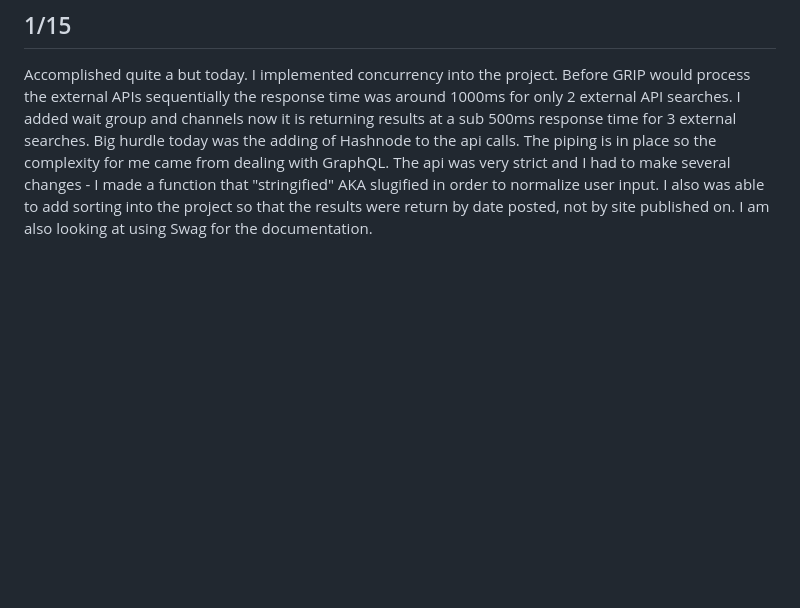
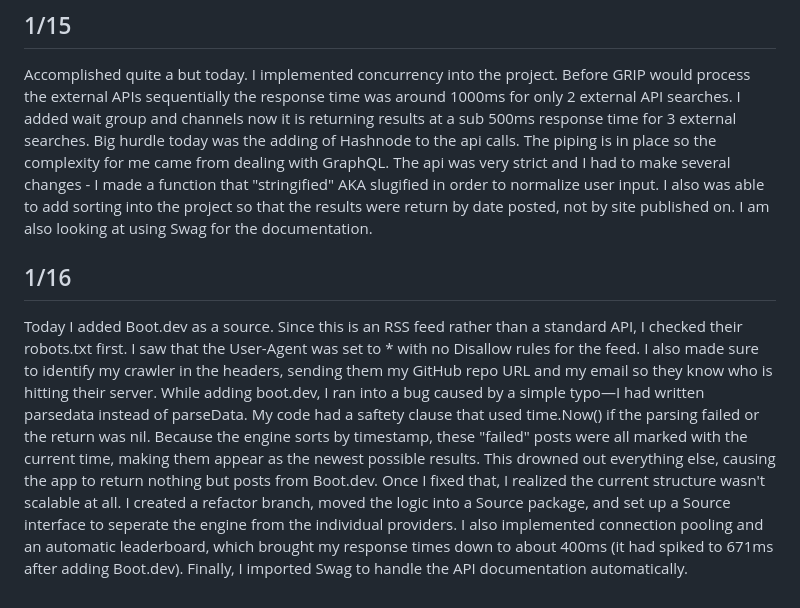
Before and after one commit to Numpkens/grip, a Markdown page: devlog.md, the part around the change. GitHub-like rendering; blank space fills up the shorter version.

```diff
--- a/devlog.md
+++ b/devlog.md
@@ -14,3 +14,8 @@ One thing I’m noticing now is that the results are just grouped by site Dev.to
 
 ## 1/15
 Accomplished quite a but today. I implemented concurrency into the project. Before GRIP would process the external APIs sequentially the response time was around 1000ms for only 2 external API searches. I added wait group and channels now it is returning results at a sub 500ms response time for 3 external searches. Big hurdle today was the adding of Hashnode to the api calls. The piping is in place so the complexity for me came from dealing with GraphQL. The api was very strict and I had to make several changes - I made a function that "stringified" AKA slugified in order to normalize user input. I also was able to add sorting into the project so that the results were return by date posted, not by site published on. I am also looking at using Swag for the documentation.
+
+## 1/16
+Today I added Boot.dev as a source. Since this is an RSS feed rather than a standard API, I checked their robots.txt first. I saw that the User-Agent was set to * with no Disallow rules for the feed. I also made sure to identify my crawler in the headers, sending them my GitHub repo URL and my email so they know who is hitting their server.
+While adding boot.dev, I ran into a bug caused by a simple typo—I had written parsedata instead of parseData. My code had a saftety clause that used time.Now() if the parsing failed or the return was nil. Because the engine sorts by timestamp, these "failed" posts were all marked with the current time, making them appear as the newest possible results. This drowned out everything else, causing the app to return nothing but posts from Boot.dev.
+Once I fixed that, I realized the current structure wasn't scalable at all. I created a refactor branch, moved the logic into a Source package, and set up a Source interface to seperate the engine from the individual providers. I also implemented connection pooling and an automatic leaderboard, which brought my response times down to about 400ms (it had spiked to 671ms after adding Boot.dev). Finally, I imported Swag to handle the API documentation automatically.
```
